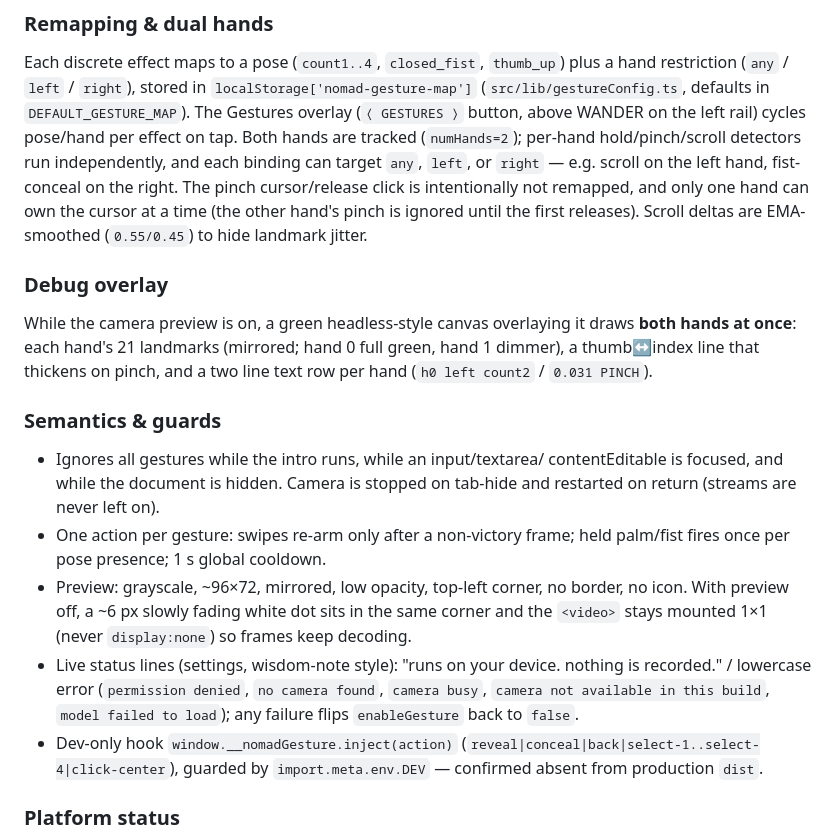
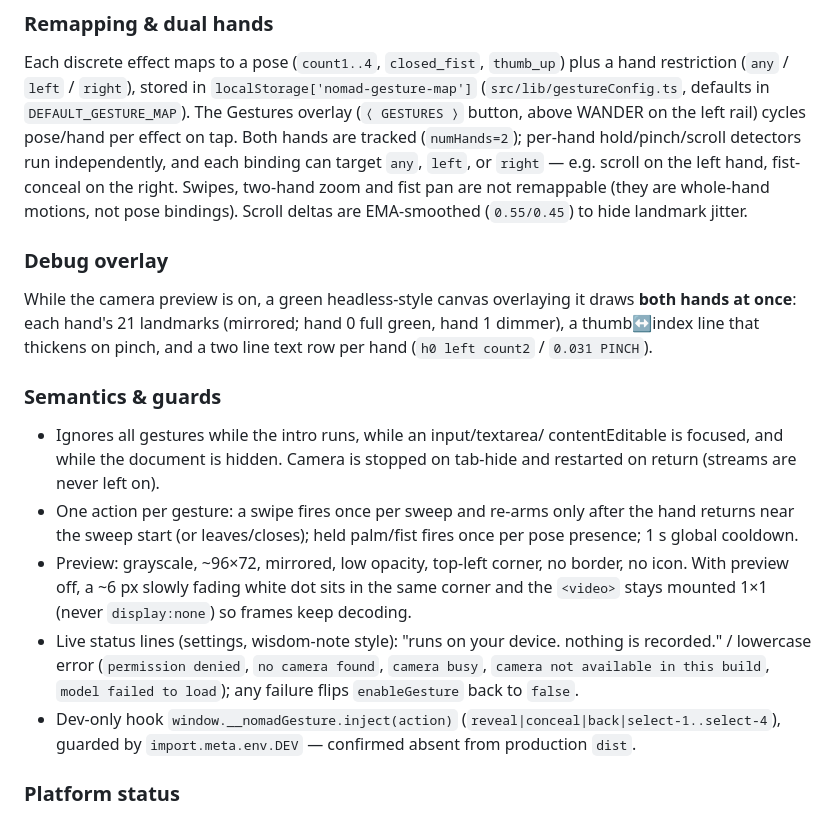
Before and after one commit to Amanfor/nomad, a Markdown page: AGENT_HANDOFF.md, the part around one of its changes. Drawn GitHub-style.

```diff
--- a/AGENT_HANDOFF.md
+++ b/AGENT_HANDOFF.md
@@ -503,10 +512,9 @@ plus a hand restriction (`any` / `left` / `right`), stored in
 WANDER on the left rail) cycles pose/hand per effect on tap. Both hands are
 tracked (`numHands=2`); per-hand hold/pinch/scroll detectors run
 independently, and each binding can target `any`, `left`, or `right` — e.g.
-scroll on the left hand, fist-conceal on the right. The pinch cursor/release
-click is intentionally not remapped, and only one hand can own the cursor at
-a time (the other hand's pinch is ignored until the first releases). Scroll
-deltas are EMA-smoothed (`0.55/0.45`) to hide landmark jitter.
+scroll on the left hand, fist-conceal on the right. Swipes, two-hand zoom and
+fist pan are not remappable (they are whole-hand motions, not pose bindings).
+Scroll deltas are EMA-smoothed (`0.55/0.45`) to hide landmark jitter.
 
 ### Debug overlay
 
@@ -520,8 +528,9 @@ line text row per hand (`h0 left count2` / `0.031 PINCH`).
 - Ignores all gestures while the intro runs, while an input/textarea/
   contentEditable is focused, and while the document is hidden. Camera is
   stopped on tab-hide and restarted on return (streams are never left on).
-- One action per gesture: swipes re-arm only after a non-victory frame; held
-  palm/fist fires once per pose presence; 1 s global cooldown.
+- One action per gesture: a swipe fires once per sweep and re-arms only after
+  the hand returns near the sweep start (or leaves/closes); held palm/fist
+  fires once per pose presence; 1 s global cooldown.
 - Preview: grayscale, ~96×72, mirrored, low opacity, top-left corner, no
   border, no icon. With preview off, a ~6 px slowly fading white dot sits in
   the same corner and the `<video>` stays mounted 1×1 (never `display:none`)
@@ -531,7 +540,7 @@ line text row per hand (`h0 left count2` / `0.031 PINCH`).
   `no camera found`, `camera busy`, `camera not available in this build`,
   `model failed to load`); any failure flips `enableGesture` back to `false`.
 - Dev-only hook `window.__nomadGesture.inject(action)`
-  (`reveal|conceal|back|select-1..select-4|click-center`), guarded by
+  (`reveal|conceal|back|select-1..select-4`), guarded by
   `import.meta.env.DEV` — confirmed absent from production `dist`.
 
 ### Platform status
```
Also changed, not shown: other parts of AGENT_HANDOFF.md (+19 -10 lines), AGENTS.md (+1 -0 lines), README.md (+1 -1 lines).
